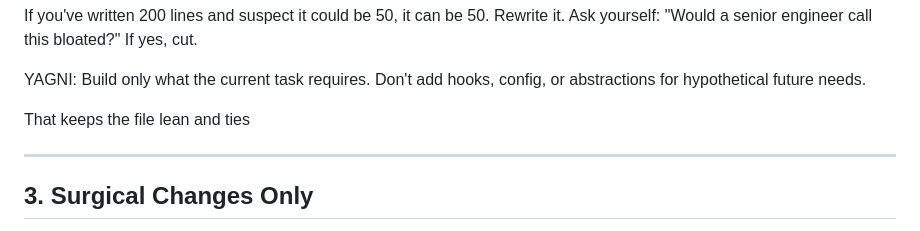
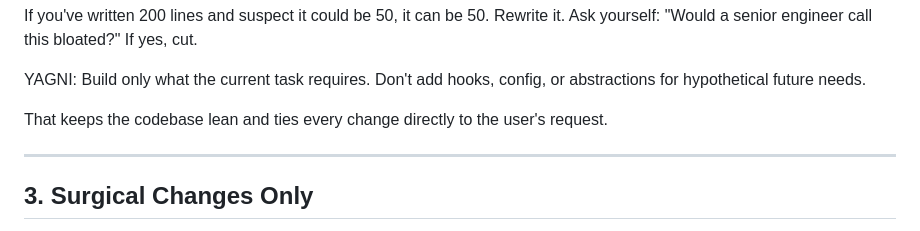
Before and after one commit to SFH6-Devs/arduino-blocks, a Markdown page: AGENTS.md, the part around the change. Rendered like a GitHub page.

Commit message:
Complete YAGNI guideline sentence in AGENTS.md

```diff
--- a/AGENTS.md
+++ b/AGENTS.md
@@ -50,7 +50,7 @@ Ask yourself: "Would a senior engineer call this bloated?" If yes, cut.
 
 YAGNI: Build only what the current task requires. Don't add hooks, config, or abstractions for hypothetical future needs.
 
-That keeps the file lean and ties
+That keeps the codebase lean and ties every change directly to the user's request.
 
 ---
 
```
